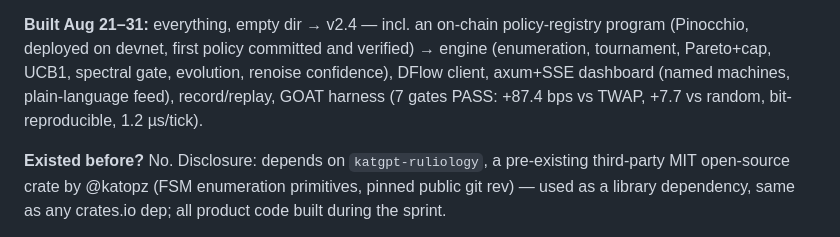
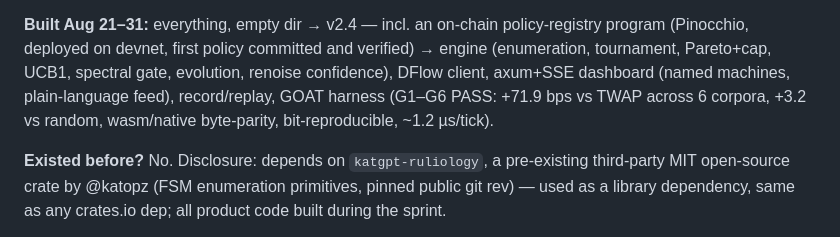
Before and after one commit to ozoneRatchapon/afterswap, a Markdown page: docs/SUBMISSION.md, the part around the change. Rendered like a GitHub page.

Commit message:
docs: fix last stale benchmark paragraph in submission
Co-Authored-By: Claude Fable 5 <noreply@anthropic.com>

```diff
--- a/docs/SUBMISSION.md
+++ b/docs/SUBMISSION.md
@@ -111,8 +111,9 @@ policy-registry program (Pinocchio, deployed on devnet, first policy
 committed and verified) → engine (enumeration,
 tournament, Pareto+cap, UCB1, spectral gate, evolution, renoise
 confidence), DFlow client, axum+SSE dashboard (named machines,
-plain-language feed), record/replay, GOAT harness (7 gates PASS: +87.4 bps
-vs TWAP, +7.7 vs random, bit-reproducible, 1.2 µs/tick).
+plain-language feed), record/replay, GOAT harness (G1–G6 PASS: +71.9 bps
+vs TWAP across 6 corpora, +3.2 vs random, wasm/native byte-parity,
+bit-reproducible, ~1.2 µs/tick).
 
 **Existed before?** No. Disclosure: depends on `katgpt-ruliology`, a
 pre-existing third-party MIT open-source crate by @katopz (FSM enumeration
```
